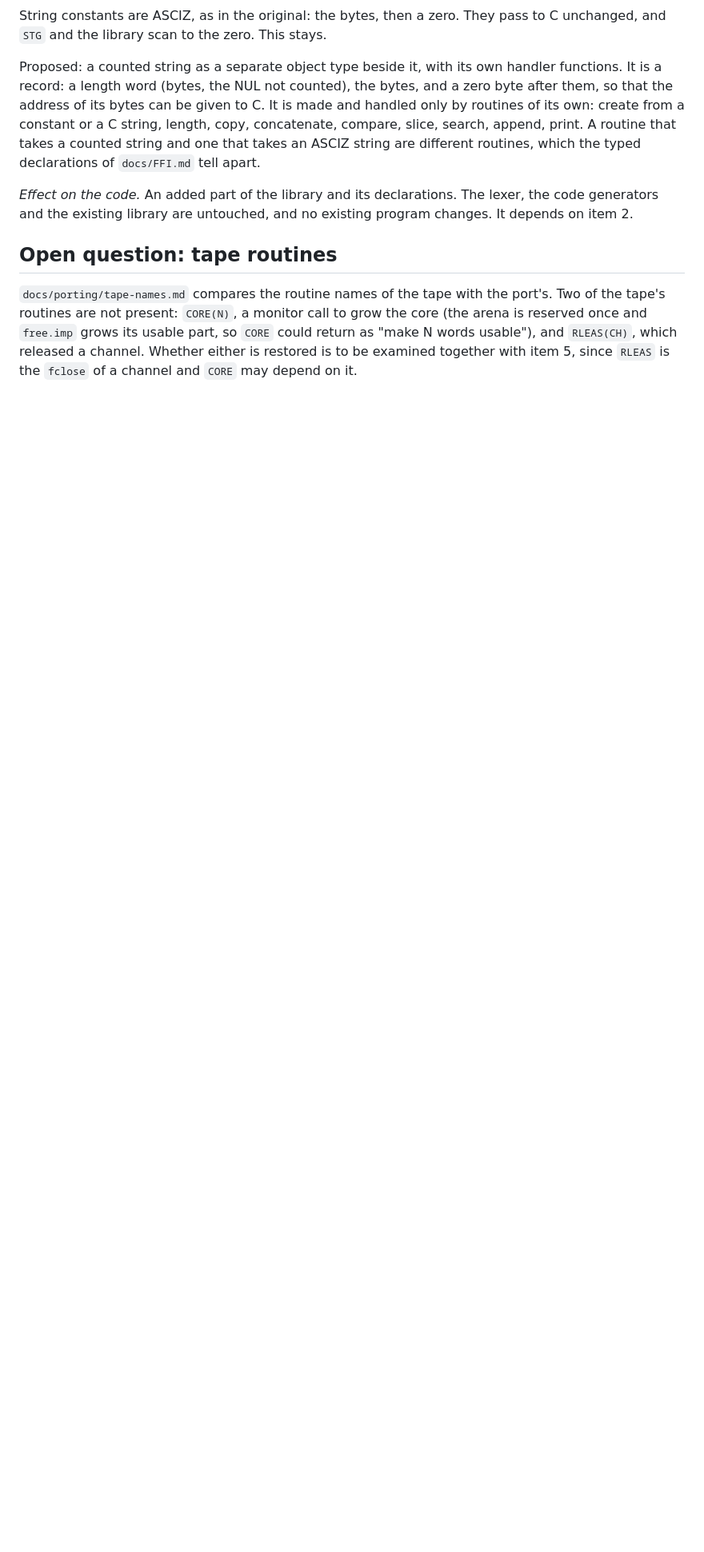
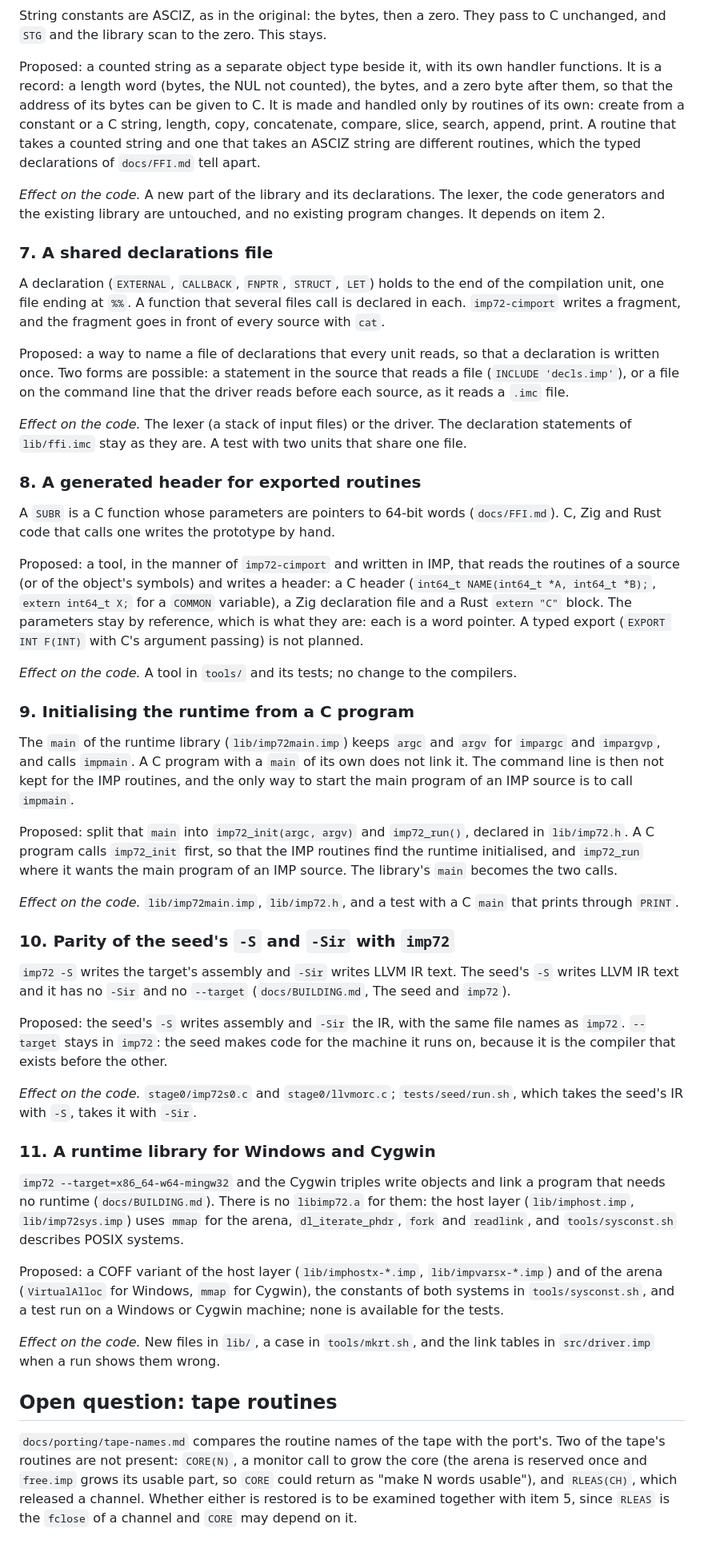
Before and after one commit to moebiusV/imp72, a Markdown page: docs/ROADMAP.md, the part around one of its changes. Shown at 80% size. Drawn GitHub-style; blank space fills up the shorter version.

Commit message:
ROADMAP lists only what is not done: the shared declarations file, the generated header, the imp72_init/imp72_run split, parity of the seed's -S and -Sir, a runtime library for Windows and Cygwin, besides the language items.

```diff
--- a/docs/ROADMAP.md
+++ b/docs/ROADMAP.md
@@ -102,9 +102,87 @@ append, print. A routine that takes a counted string and one that takes an
 ASCIZ string are different routines, which the typed declarations of `docs/FFI.md`
 tell apart.
 
-*Effect on the code.* An added part of the library and its declarations. The
+*Effect on the code.* A new part of the library and its declarations. The
 lexer, the code generators and the existing library are untouched, and no
 existing program changes. It depends on item 2.
+
+### 7. A shared declarations file
+
+A declaration (`EXTERNAL`, `CALLBACK`, `FNPTR`, `STRUCT`, `LET`) holds to the end
+of the compilation unit, one file ending at `%%`. A function that several
+files call is declared in each. `imp72-cimport` writes a fragment, and the
+fragment goes in front of every source with `cat`.
+
+Proposed: a way to name a file of declarations that every unit reads, so that
+a declaration is written once. Two forms are possible: a statement in the source
+that reads a file (`INCLUDE 'decls.imp'`), or a file on the command line that
+the driver reads before each source, as it reads a `.imc` file.
+
+*Effect on the code.* The lexer (a stack of input files) or the driver. The
+declaration statements of `lib/ffi.imc` stay as they are. A test with two units
+that share one file.
+
+### 8. A generated header for exported routines
+
+A `SUBR` is a C function whose parameters are pointers to 64-bit words
+(`docs/FFI.md`). C, Zig and Rust code that calls one writes the prototype by
+hand.
+
+Proposed: a tool, in the manner of `imp72-cimport` and written in IMP, that reads
+the routines of a source (or of the object's symbols) and writes a header: a C
+header (`int64_t NAME(int64_t *A, int64_t *B);`, `extern int64_t X;` for a
+`COMMON` variable), a Zig declaration file and a Rust `extern "C"` block. The
+parameters stay by reference, which is what they are: each is a word pointer.
+A typed export (`EXPORT INT F(INT)` with C's argument passing) is not planned.
+
+*Effect on the code.* A tool in `tools/` and its tests; no change to the
+compilers.
+
+### 9. Initialising the runtime from a C program
+
+The `main` of the runtime library (`lib/imp72main.imp`) keeps `argc` and `argv`
+for `impargc` and `impargvp`, and calls `impmain`. A C program with a `main` of
+its own does not link it. The command line is then not kept for the IMP
+routines, and the only way to start the main program of an IMP source is to
+call `impmain`.
+
+Proposed: split that `main` into `imp72_init(argc, argv)` and `imp72_run()`,
+declared in `lib/imp72.h`. A C program calls `imp72_init` first, so that the
+IMP routines find the runtime initialised, and `imp72_run` where it wants the
+main program of an IMP source. The library's `main` becomes the two calls.
+
+*Effect on the code.* `lib/imp72main.imp`, `lib/imp72.h`, and a test with a C
+`main` that prints through `PRINT`.
+
+### 10. Parity of the seed's `-S` and `-Sir` with `imp72`
+
+`imp72 -S` writes the target's assembly and `-Sir` writes LLVM IR text. The
+seed's `-S` writes LLVM IR text and it has no `-Sir` and no `--target`
+(`docs/BUILDING.md`, The seed and `imp72`).
+
+Proposed: the seed's `-S` writes assembly and `-Sir` the IR, with the same file
+names as `imp72`. `--target` stays in `imp72`: the seed makes code for the
+machine it runs on, because it is the compiler that exists before the
+other.
+
+*Effect on the code.* `stage0/imp72s0.c` and `stage0/llvmorc.c`; `tests/seed/run.sh`,
+which takes the seed's IR with `-S`, takes it with `-Sir`.
+
+### 11. A runtime library for Windows and Cygwin
+
+`imp72 --target=x86_64-w64-mingw32` and the Cygwin triples write objects and
+link a program that needs no runtime (`docs/BUILDING.md`). There is no
+`libimp72.a` for them: the host layer (`lib/imphost.imp`, `lib/imp72sys.imp`)
+uses `mmap` for the arena, `dl_iterate_phdr`, `fork` and `readlink`, and
+`tools/sysconst.sh` describes POSIX systems.
+
+Proposed: a COFF variant of the host layer (`lib/imphostx-*.imp`,
+`lib/impvarsx-*.imp`) and of the arena (`VirtualAlloc` for Windows, `mmap` for
+Cygwin), the constants of both systems in `tools/sysconst.sh`, and a test run on
+a Windows or Cygwin machine; none is available for the tests.
+
+*Effect on the code.* New files in `lib/`, a case in `tools/mkrt.sh`, and the
+link tables in `src/driver.imp` when a run shows them wrong.
 
 ## Open question: tape routines
 
```
Also changed, not shown: other parts of docs/ROADMAP.md (+9 -9 lines).
